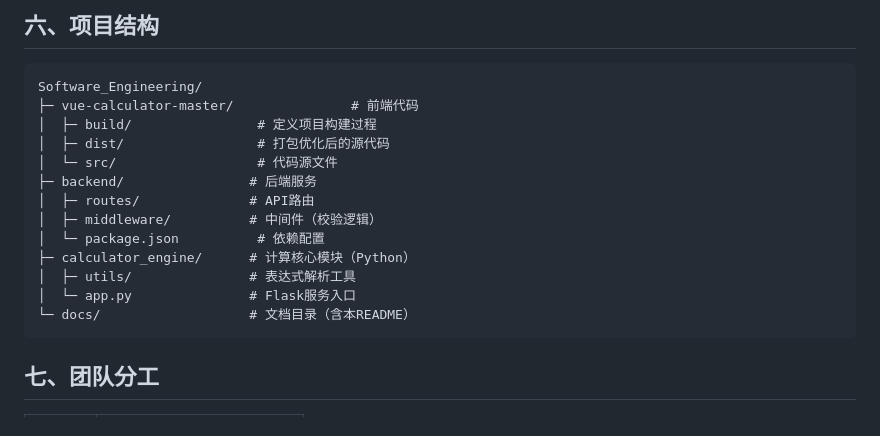
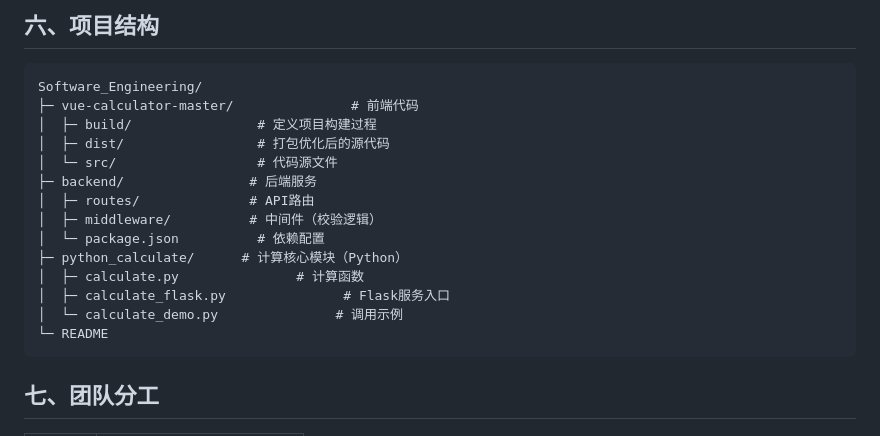
Before and after one commit to junjue123/Software_Engineering, a Markdown page: README.md, the part around the change. GitHub-like rendering.

Commit message:
修改文档结构说明

````diff
--- a/README.md
+++ b/README.md
@@ -107,10 +107,11 @@ Software_Engineering/
 │  ├─ routes/              # API路由
 │  ├─ middleware/          # 中间件（校验逻辑）
 │  └─ package.json          # 依赖配置
-├─ calculator_engine/      # 计算核心模块（Python）
-│  ├─ utils/               # 表达式解析工具
-│  └─ app.py               # Flask服务入口
-└─ docs/                   # 文档目录（含本README）
+├─ python_calculate/      # 计算核心模块（Python）
+│  ├─ calculate.py               # 计算函数
+│  ├─ calculate_flask.py               # Flask服务入口
+│  └─ calculate_demo.py               # 调用示例
+└─ README
 ```
 
 
````
